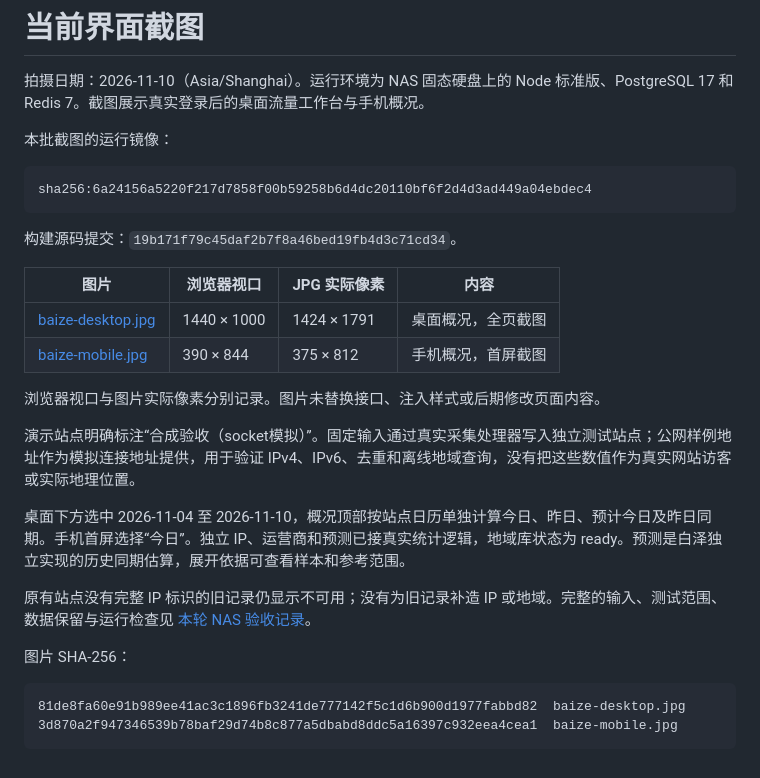
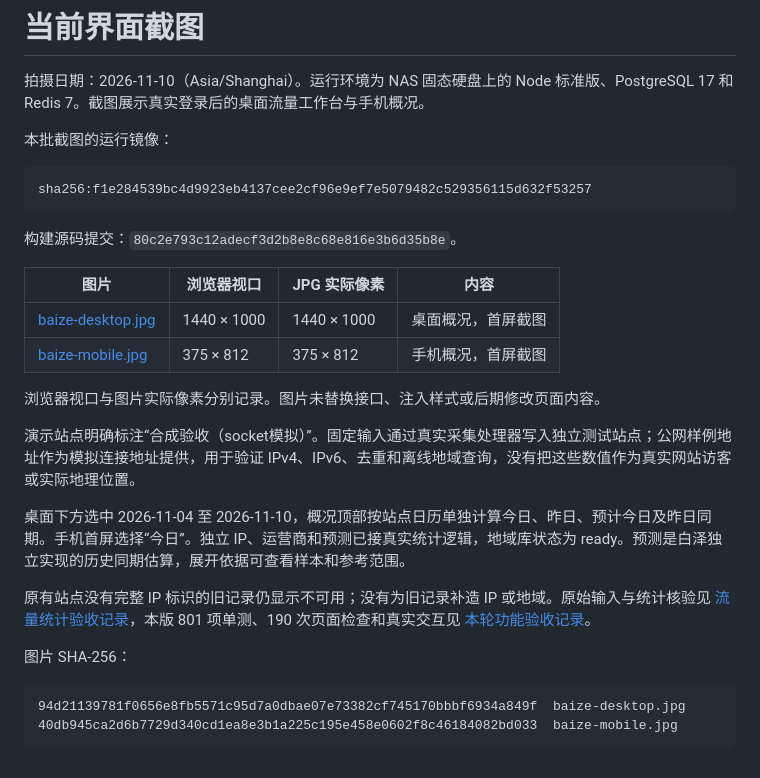
Before and after one commit to bocmiao/baize-analytics, a Markdown page: docs/images/README.md, the part around the change. Drawn GitHub-style.

Commit message:
docs: record NAS functional acceptance and refresh desktop mobile screenshots

````diff
--- a/docs/images/README.md
+++ b/docs/images/README.md
@@ -5,15 +5,15 @@
 本批截图的运行镜像：
 
 ```text
-sha256:6a24156a5220f217d7858f00b59258b6d4dc20110bf6f2d4d3ad449a04ebdec4
+sha256:f1e284539bc4d9923eb4137cee2cf96e9ef7e5079482c529356115d632f53257
 ```
 
-构建源码提交：`19b171f79c45daf2b7f8a46bed19fb4d3c71cd34`。
+构建源码提交：`80c2e793c12adecf3d2b8e8c68e816e3b6d35b8e`。
 
 | 图片 | 浏览器视口 | JPG 实际像素 | 内容 |
 | --- | --- | --- | --- |
-| [baize-desktop.jpg](baize-desktop.jpg) | 1440 × 1000 | 1424 × 1791 | 桌面概况，全页截图 |
-| [baize-mobile.jpg](baize-mobile.jpg) | 390 × 844 | 375 × 812 | 手机概况，首屏截图 |
+| [baize-desktop.jpg](baize-desktop.jpg) | 1440 × 1000 | 1440 × 1000 | 桌面概况，首屏截图 |
+| [baize-mobile.jpg](baize-mobile.jpg) | 375 × 812 | 375 × 812 | 手机概况，首屏截图 |
 
 浏览器视口与图片实际像素分别记录。图片未替换接口、注入样式或后期修改页面内容。
 
@@ -21,11 +21,11 @@ sha256:6a24156a5220f217d7858f00b59258b6d4dc20110bf6f2d4d3ad449a04ebdec4
 
 桌面下方选中 2026-11-04 至 2026-11-10，概况顶部按站点日历单独计算今日、昨日、预计今日及昨日同期。手机首屏选择“今日”。独立 IP、运营商和预测已接真实统计逻辑，地域库状态为 ready。预测是白泽独立实现的历史同期估算，展开依据可查看样本和参考范围。
 
-原有站点没有完整 IP 标识的旧记录仍显示不可用；没有为旧记录补造 IP 或地域。完整的输入、测试范围、数据保留与运行检查见 [本轮 NAS 验收记录](../validation/51LA_COMPLETION_NAS_20261110.md)。
+原有站点没有完整 IP 标识的旧记录仍显示不可用；没有为旧记录补造 IP 或地域。原始输入与统计核验见 [流量统计验收记录](../validation/51LA_COMPLETION_NAS_20261110.md)，本版 801 项单测、190 次页面检查和真实交互见 [本轮功能验收记录](../validation/51LA_FUNCTIONAL_NAS_20261110.md)。
 
 图片 SHA-256：
 
 ```text
-81de8fa60e91b989ee41ac3c1896fb3241de777142f5c1d6b900d1977fabbd82  baize-desktop.jpg
-3d870a2f947346539b78baf29d74b8c877a5dbabd8ddc5a16397c932eea4cea1  baize-mobile.jpg
+94d21139781f0656e8fb5571c95d7a0dbae07e73382cf745170bbbf6934a849f  baize-desktop.jpg
+40db945ca2d6b7729d340cd1ea8e3b1a225c195e458e0602f8c46184082bd033  baize-mobile.jpg
 ```
````
Also changed, not shown: README.md (+1 -1 lines), docs/51LA_FUNCTION_MATRIX.md (+4 -4 lines), docs/validation/51LA_FUNCTIONAL_NAS_20261110.md (added, +85 -0 lines), docs/images/baize-desktop.jpg, docs/images/baize-mobile.jpg.
